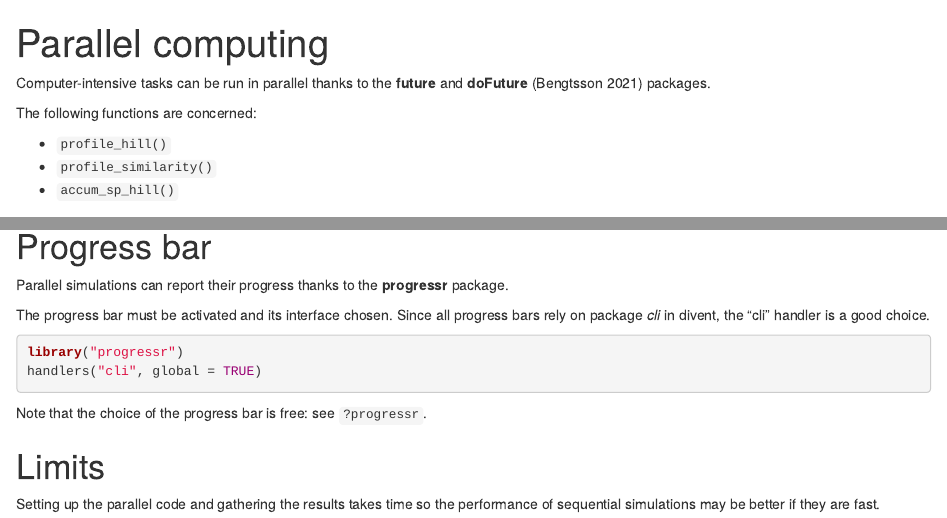
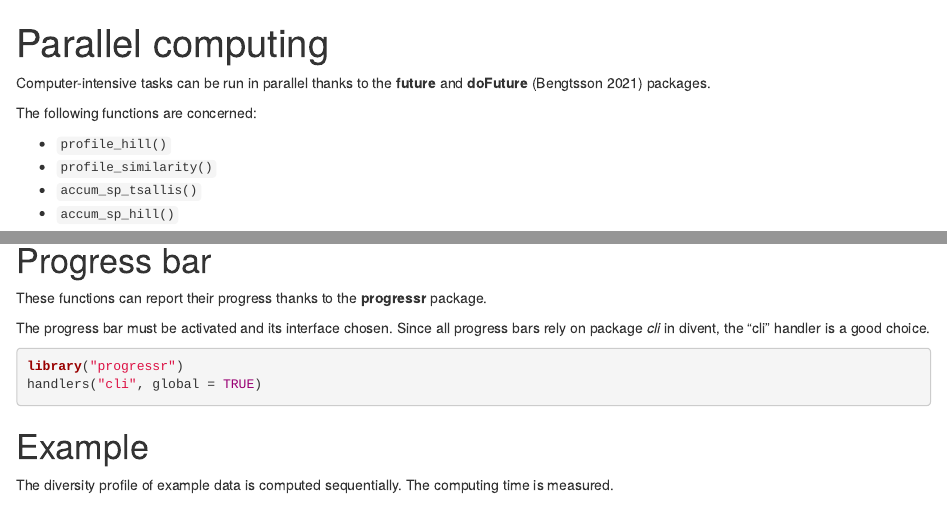
Before and after one commit to EricMarcon/divent, an R Markdown document (vignettes/articles/parallel.Rmd): the page in a window 1100 px wide, from its top, and a second part further down, joined at a grey line. Rendered offline with R 4.5, knitr and Pandoc, with nearby package versions; some code elsewhere in the file could not run offline; common packages that the code uses without loading them are loaded.

Commit message:
reorganized the vignette

````diff
--- a/vignettes/articles/parallel.Rmd
+++ b/vignettes/articles/parallel.Rmd
@@ -36,15 +36,27 @@ knitr::opts_chunk$set(
 set.seed(97310)
 ```
 
-
 Computer-intensive tasks can be run in parallel thanks to the **future** and **doFuture** [@Bengtsson2021] packages.
 
 The following functions are concerned:
 
 - `profile_hill()`
 - `profile_similarity()`
+- `accum_sp_tsallis()`
 - `accum_sp_hill()`
 
+# Progress bar
+
+These functions can report their progress thanks to the **progressr** package.
+
+The progress bar must be activated and its interface chosen.
+Since all progress bars rely on package *cli* in divent, the "cli" handler is a good choice.
+
+```{r}
+#| eval: false
+library("progressr")
+handlers("cli", global = TRUE)
+```
 
 # Example
 
@@ -87,25 +101,8 @@ Other possible strategies are forking (`multicore`), unavailable on Windows, and
 
 See the documentation of the *future* package, namely `future::plan()`.
 
-
-# Progress bar
-
-Parallel simulations can report their progress thanks to the **progressr** package.
-
-The progress bar must be activated and its interface chosen.
-Since all progress bars rely on package *cli* in divent, the "cli" handler is a good choice.
-
-```{r}
-#| eval: false
-library("progressr")
-handlers("cli", global = TRUE)
-```
-
-Note that the choice of the progress bar is free: see `?progressr`.
-
 # Limits
 
 Setting up the parallel code and gathering the results takes time so the performance of sequential simulations may be better if they are fast.
 
-
 # References
````
Also changed, not shown: vignettes/articles/parallel.Rmd (6 more changed lines).
